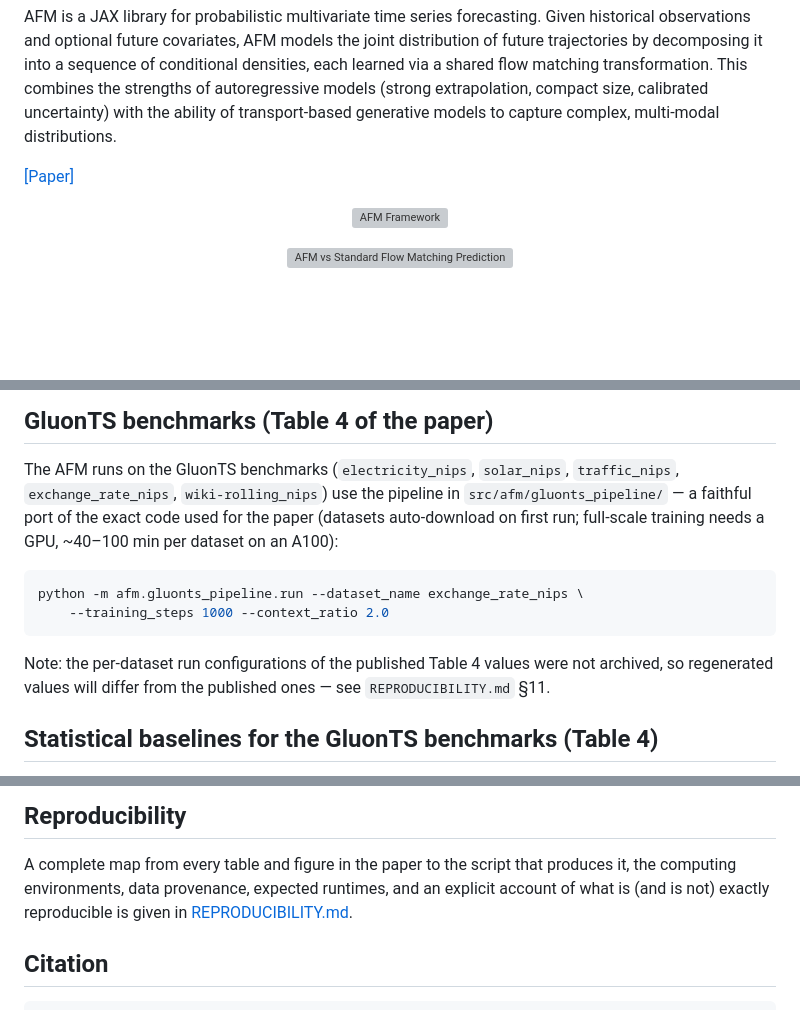
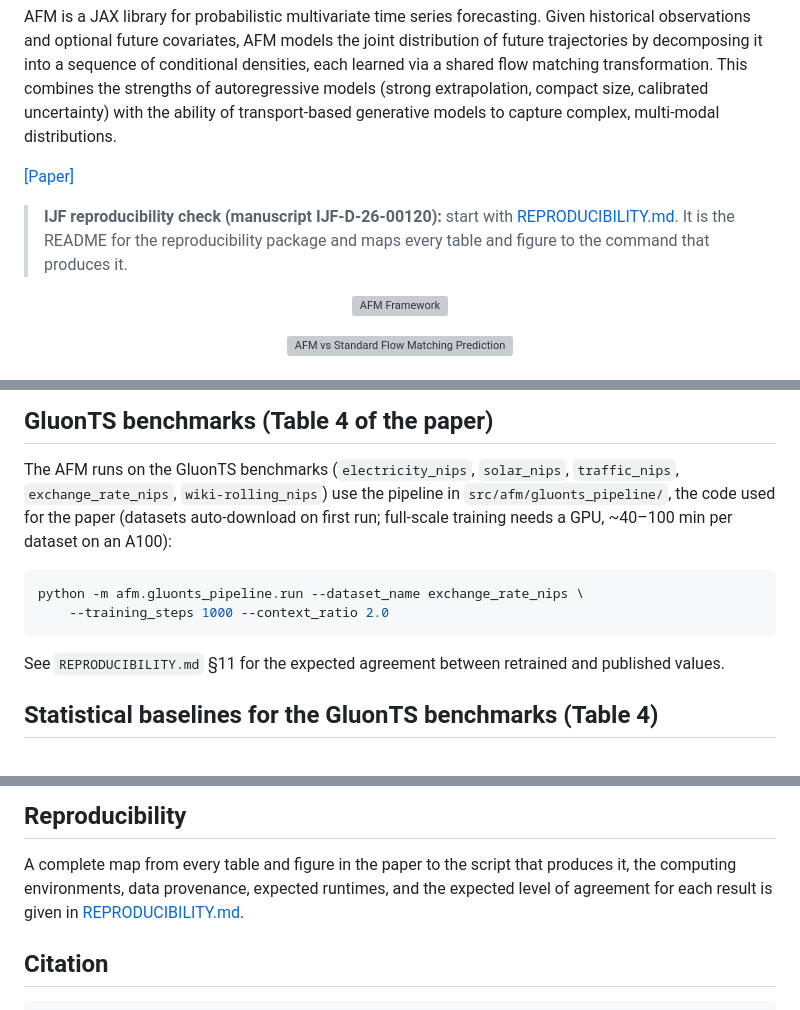
Before and after one commit to elgazzarr/afm, a Markdown page: README.md, 3 parts joined by grey strips. GitHub-like rendering; blank space fills up the shorter version; grey boxes are pictures that could not be loaded.

Commit message:
Clarify expected agreement in reproducibility docs; point README to REPRODUCIBILITY.md
Co-Authored-By: Claude Opus 5.5 (1M context) <noreply@anthropic.com>

````diff
--- a/README.md
+++ b/README.md
@@ -3,6 +3,11 @@
 AFM is a JAX library for probabilistic multivariate time series forecasting. Given historical observations and optional future covariates, AFM models the joint distribution of future trajectories by decomposing it into a sequence of conditional densities, each learned via a shared flow matching transformation. This combines the strengths of autoregressive models (strong extrapolation, compact size, calibrated uncertainty) with the ability of transport-based generative models to capture complex, multi-modal distributions.
 
 [[Paper]](https://arxiv.org/abs/2503.10375)
+
+> **IJF reproducibility check (manuscript IJF-D-26-00120):** start with
+> [REPRODUCIBILITY.md](REPRODUCIBILITY.md). It is the README for the
+> reproducibility package and maps every table and figure to the command
+> that produces it.
 
 <p align="center">
   <img src="assets/framework.png" width="100%" alt="AFM Framework"/>
@@ -87,18 +92,17 @@ Raw data should be placed in the `data/` directory. Data URLs and acquisition in
 
 The AFM runs on the GluonTS benchmarks (`electricity_nips`, `solar_nips`,
 `traffic_nips`, `exchange_rate_nips`, `wiki-rolling_nips`) use the pipeline
-in `src/afm/gluonts_pipeline/` — a faithful port of the exact code used for
-the paper (datasets auto-download on first run; full-scale training needs a
-GPU, ~40–100 min per dataset on an A100):
+in `src/afm/gluonts_pipeline/`, the code used for the paper (datasets
+auto-download on first run; full-scale training needs a GPU, ~40–100 min per
+dataset on an A100):
 
 ```bash
 python -m afm.gluonts_pipeline.run --dataset_name exchange_rate_nips \
     --training_steps 1000 --context_ratio 2.0
 ```
 
-Note: the per-dataset run configurations of the published Table 4 values
-were not archived, so regenerated values will differ from the published
-ones — see `REPRODUCIBILITY.md` §11.
+See `REPRODUCIBILITY.md` §11 for the expected agreement between retrained
+and published values.
 
 ## Statistical baselines for the GluonTS benchmarks (Table 4)
 
@@ -132,8 +136,8 @@ See `docs/experiments.md` for details on the experiment system.
 
 A complete map from every table and figure in the paper to the script that
 produces it, the computing environments, data provenance, expected
-runtimes, and an explicit account of what is (and is not) exactly
-reproducible is given in [REPRODUCIBILITY.md](REPRODUCIBILITY.md).
+runtimes, and the expected level of agreement for each result is given in
+[REPRODUCIBILITY.md](REPRODUCIBILITY.md).
 
 ## Citation
 
````
Also changed, not shown: REPRODUCIBILITY.md (+50 -50 lines).
